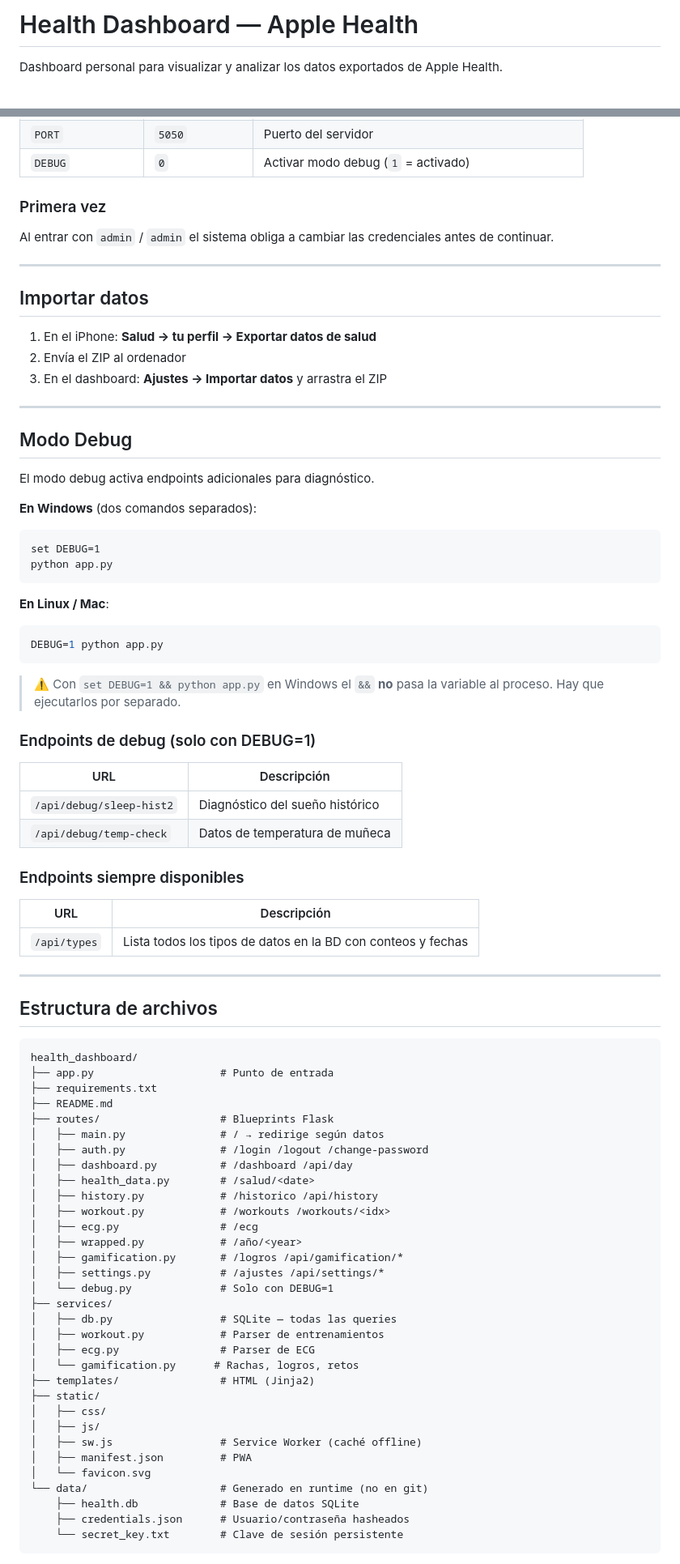
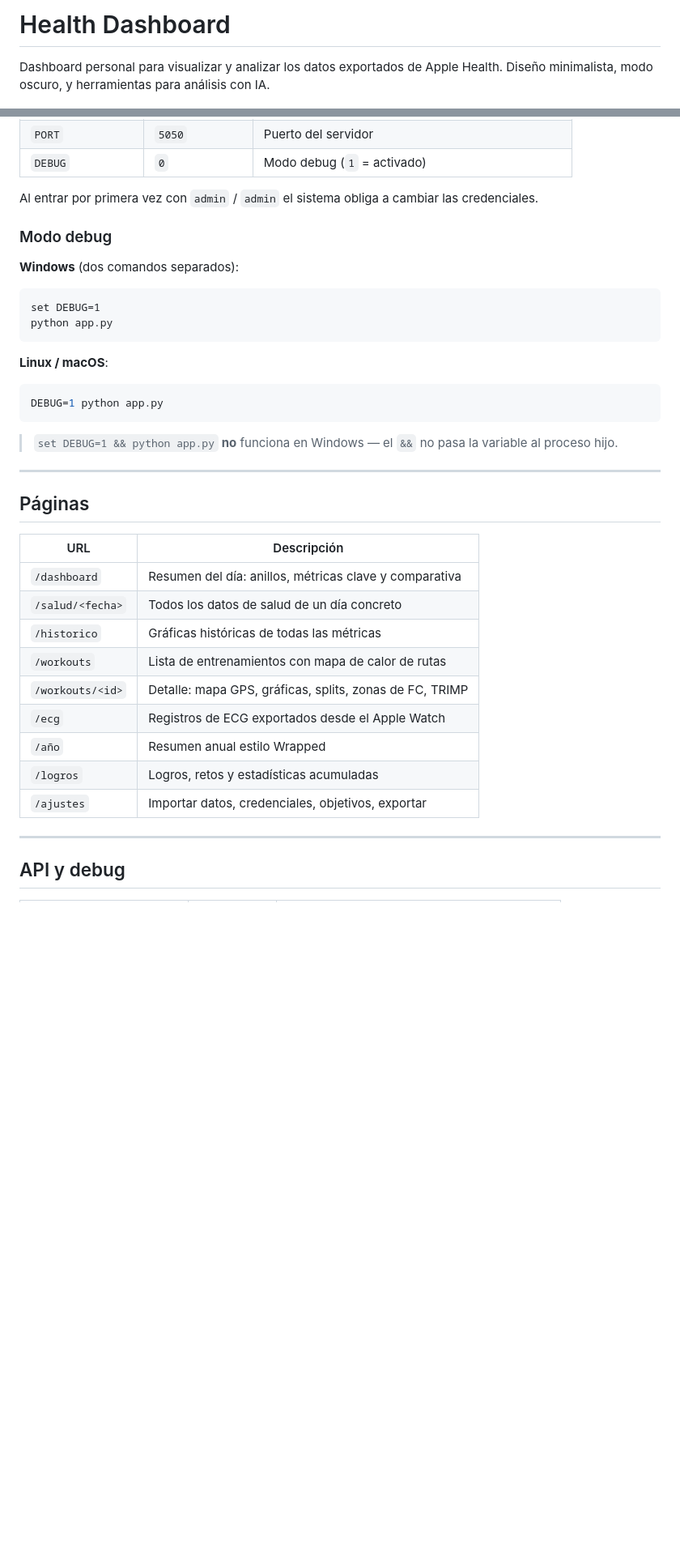
Before and after one commit to loft17/Dashboard-Apple-Health, a Markdown page: README.md, 2 parts joined by grey strips. Shown at 81% size. Rendered like a GitHub page; blank space fills up the shorter version.

````diff
--- a/README.md
+++ b/README.md
@@ -1,6 +1,5 @@
-# Health Dashboard — Apple Health
+# Health Dashboard
 
-Dashboard personal para visualizar y analizar los datos exportados de Apple Health.
-
+Dashboard personal para visualizar y analizar los datos exportados de Apple Health. Diseño minimalista, modo oscuro, y herramientas para análisis con IA.
 
 ![Dashboard principal](./data/img/dashboard.png)
@@ -31,86 +55,40 @@ Abre `http://127.0.0.1:5050` en el navegador.
 | `PORT` | `5050` | Puerto del servidor |
-| `DEBUG` | `0` | Activar modo debug (`1` = activado) |
+| `DEBUG` | `0` | Modo debug (`1` = activado) |
 
-### Primera vez
+Al entrar por primera vez con `admin` / `admin` el sistema obliga a cambiar las credenciales.
 
-Al entrar con `admin` / `admin` el sistema obliga a cambiar las credenciales antes de continuar.
+### Modo debug
 
----
-
-## Importar datos
-
-1. En el iPhone: **Salud → tu perfil → Exportar datos de salud**
-2. Envía el ZIP al ordenador
-3. En el dashboard: **Ajustes → Importar datos** y arrastra el ZIP
-
----
-
-## Modo Debug
-
-El modo debug activa endpoints adicionales para diagnóstico.
-
-**En Windows** (dos comandos separados):
+**Windows** (dos comandos separados):
 ```
 set DEBUG=1
 python app.py
 ```
 
-**En Linux / Mac**:
+**Linux / macOS**:
 ```bash
 DEBUG=1 python app.py
 ```
 
-> ⚠️ Con `set DEBUG=1 && python app.py` en Windows el `&&` **no** pasa la variable al proceso. Hay que ejecutarlos por separado.
+> `set DEBUG=1 && python app.py` **no** funciona en Windows — el `&&` no pasa la variable al proceso hijo.
 
-### Endpoints de debug (solo con DEBUG=1)
+---
+
+## Páginas
 
 | URL | Descripción |
 |-----|-------------|
-| `/api/debug/sleep-hist2` | Diagnóstico del sueño histórico |
-| `/api/debug/temp-check` | Datos de temperatura de muñeca |
-
-### Endpoints siempre disponibles
-
-| URL | Descripción |
-|-----|-------------|
-| `/api/types` | Lista todos los tipos de datos en la BD con conteos y fechas |
+| `/dashboard` | Resumen del día: anillos, métricas clave y comparativa |
+| `/salud/<fecha>` | Todos los datos de salud de un día concreto |
+| `/historico` | Gráficas históricas de todas las métricas |
+| `/workouts` | Lista de entrenamientos con mapa de calor de rutas |
+| `/workouts/<id>` | Detalle: mapa GPS, gráficas, splits, zonas de FC, TRIMP |
+| `/ecg` | Registros de ECG exportados desde el Apple Watch |
+| `/año` | Resumen anual estilo Wrapped |
+| `/logros` | Logros, retos y estadísticas acumuladas |
+| `/ajustes` | Importar datos, credenciales, objetivos, exportar |
 
 ---
 
-## Estructura de archivos
+## API y debug
 
-```
-health_dashboard/
-├── app.py                    # Punto de entrada
-├── requirements.txt
-├── README.md
-├── routes/                   # Blueprints Flask
-│   ├── main.py               # / → redirige según datos
-│   ├── auth.py               # /login /logout /change-password
-│   ├── dashboard.py          # /dashboard /api/day
-│   ├── health_data.py        # /salud/<date>
-│   ├── history.py            # /historico /api/history
-│   ├── workout.py            # /workouts /workouts/<idx>
-│   ├── ecg.py                # /ecg
-│   ├── wrapped.py            # /año/<year>
-│   ├── gamification.py       # /logros /api/gamification/*
-│   ├── settings.py           # /ajustes /api/settings/*
-│   └── debug.py              # Solo con DEBUG=1
-├── services/
-│   ├── db.py                 # SQLite — todas las queries
-│   ├── workout.py            # Parser de entrenamientos
-│   ├── ecg.py                # Parser de ECG
-│   └── gamification.py      # Rachas, logros, retos
-├── templates/                # HTML (Jinja2)
-├── static/
-│   ├── css/
-│   ├── js/
-│   ├── sw.js                 # Service Worker (caché offline)
-│   ├── manifest.json         # PWA
-│   └── favicon.svg
-└── data/                     # Generado en runtime (no en git)
-    ├── health.db             # Base de datos SQLite
-    ├── credentials.json      # Usuario/contraseña hasheados
-    └── secret_key.txt        # Clave de sesión persistente
-```
-
````
Also changed, not shown: other parts of README.md (+40 -25 lines).
